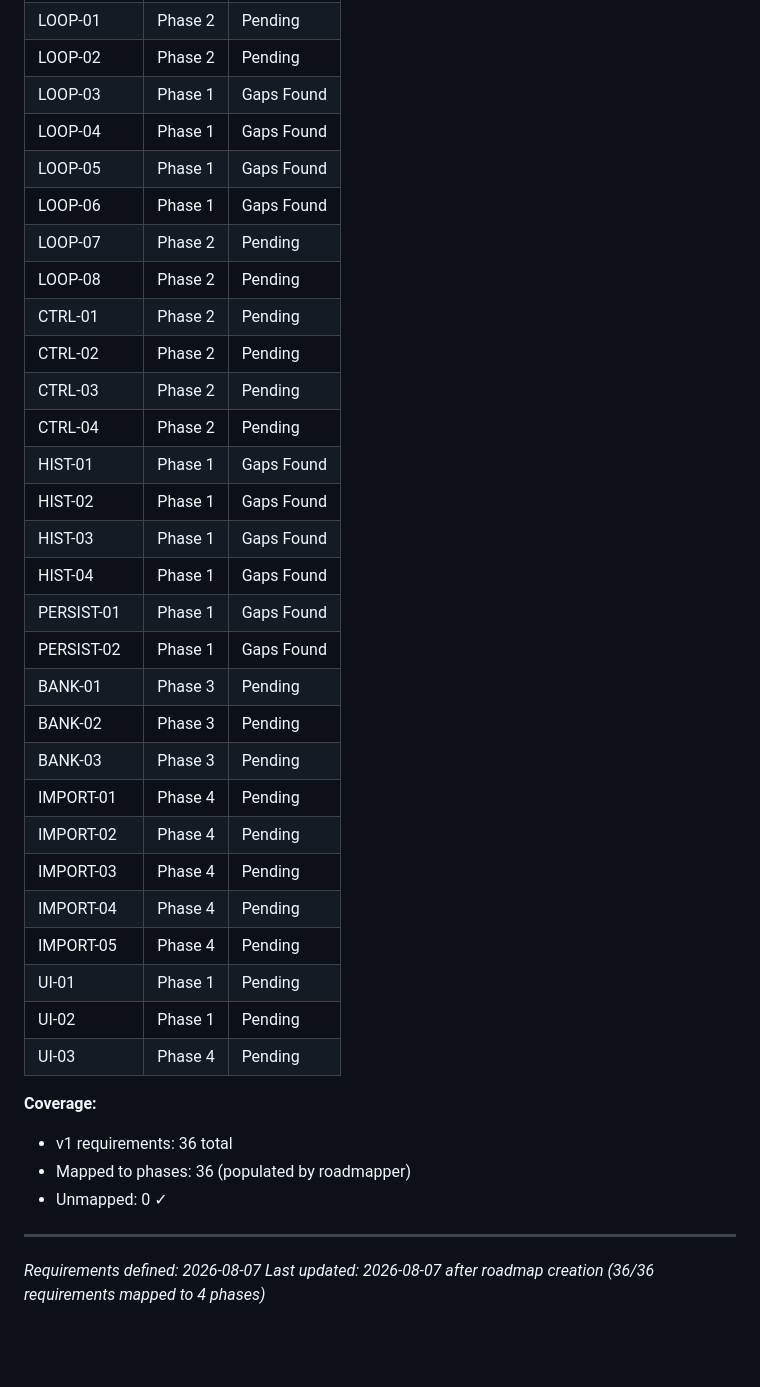
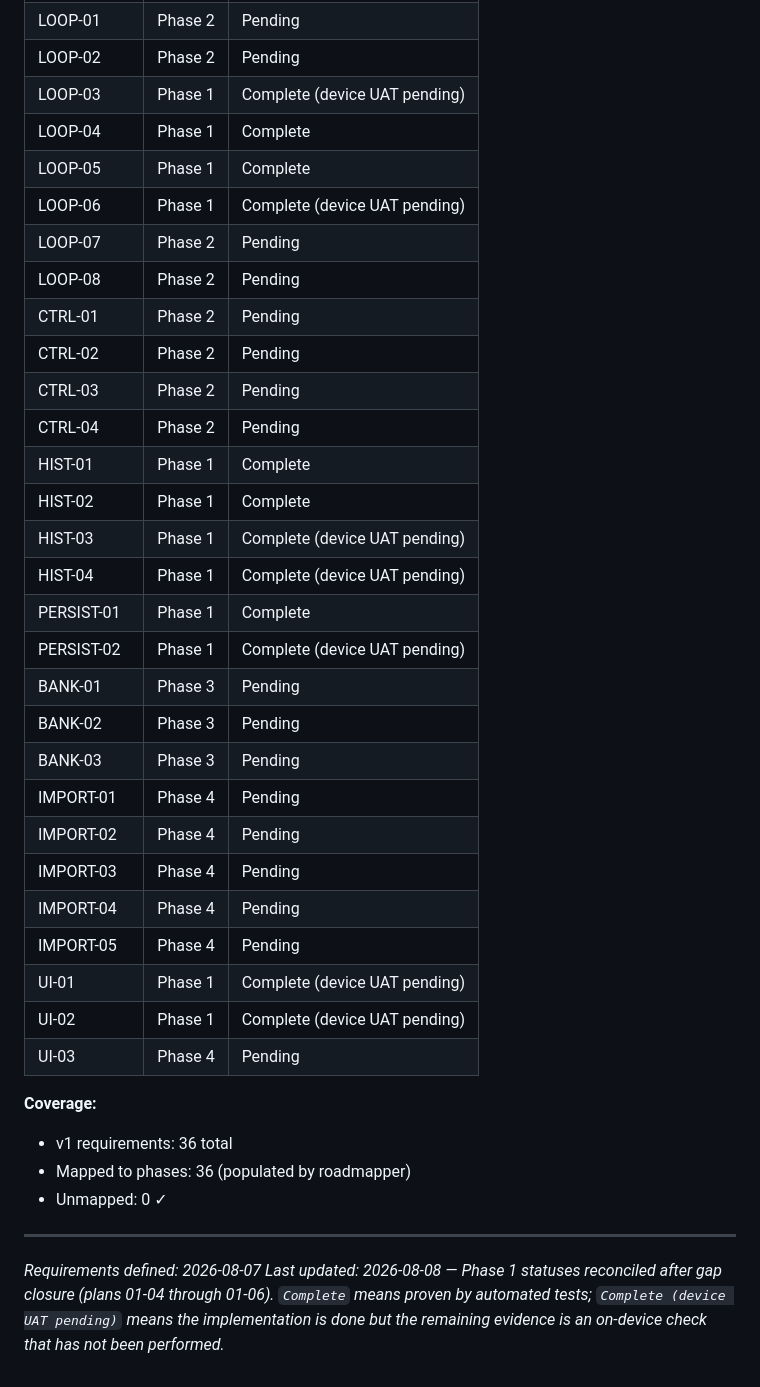
Before and after one commit to haotranthien95/reflexive, a Markdown page: .planning/REQUIREMENTS.md, the part around one of its changes. Drawn GitHub-style; blank space fills up the shorter version.

Commit message:
docs(01-06): reconcile REQUIREMENTS.md with the true post-gap-closure state of Phase 1
- tick UI-01 and UI-02 (implemented in 01-02; 01-05 closed the release-build
  font defect that blocked UI-02). UI-03 stays unticked — it belongs to Phase 4
- all twelve Phase 1 traceability rows move off 'Gaps Found'/'Pending' to a
  status that is actually true: 'Complete' where behaviour is proven by
  automated tests (LOOP-04, LOOP-05, HIST-01, HIST-02, PERSIST-01), and
  'Complete (device UAT pending)' where the remaining evidence is an on-device
  check nobody has run (LOOP-03, LOOP-06, HIST-03, HIST-04, PERSIST-02, UI-01,
  UI-02)
- no Phase 2/3/4 row, v2 section, Out of Scope entry or coverage total touched

```diff
--- a/.planning/REQUIREMENTS.md
+++ b/.planning/REQUIREMENTS.md
@@ -109,22 +109,22 @@ Which phases cover which requirements. Updated during roadmap creation.
 | SETUP-07 | Phase 2 | Pending |
 | LOOP-01 | Phase 2 | Pending |
 | LOOP-02 | Phase 2 | Pending |
-| LOOP-03 | Phase 1 | Gaps Found |
-| LOOP-04 | Phase 1 | Gaps Found |
-| LOOP-05 | Phase 1 | Gaps Found |
-| LOOP-06 | Phase 1 | Gaps Found |
+| LOOP-03 | Phase 1 | Complete (device UAT pending) |
+| LOOP-04 | Phase 1 | Complete |
+| LOOP-05 | Phase 1 | Complete |
+| LOOP-06 | Phase 1 | Complete (device UAT pending) |
 | LOOP-07 | Phase 2 | Pending |
 | LOOP-08 | Phase 2 | Pending |
 | CTRL-01 | Phase 2 | Pending |
 | CTRL-02 | Phase 2 | Pending |
 | CTRL-03 | Phase 2 | Pending |
 | CTRL-04 | Phase 2 | Pending |
-| HIST-01 | Phase 1 | Gaps Found |
-| HIST-02 | Phase 1 | Gaps Found |
-| HIST-03 | Phase 1 | Gaps Found |
-| HIST-04 | Phase 1 | Gaps Found |
-| PERSIST-01 | Phase 1 | Gaps Found |
-| PERSIST-02 | Phase 1 | Gaps Found |
+| HIST-01 | Phase 1 | Complete |
+| HIST-02 | Phase 1 | Complete |
+| HIST-03 | Phase 1 | Complete (device UAT pending) |
+| HIST-04 | Phase 1 | Complete (device UAT pending) |
+| PERSIST-01 | Phase 1 | Complete |
+| PERSIST-02 | Phase 1 | Complete (device UAT pending) |
 | BANK-01 | Phase 3 | Pending |
 | BANK-02 | Phase 3 | Pending |
 | BANK-03 | Phase 3 | Pending |
@@ -133,8 +133,8 @@ Which phases cover which requirements. Updated during roadmap creation.
 | IMPORT-03 | Phase 4 | Pending |
 | IMPORT-04 | Phase 4 | Pending |
 | IMPORT-05 | Phase 4 | Pending |
-| UI-01 | Phase 1 | Pending |
-| UI-02 | Phase 1 | Pending |
+| UI-01 | Phase 1 | Complete (device UAT pending) |
+| UI-02 | Phase 1 | Complete (device UAT pending) |
 | UI-03 | Phase 4 | Pending |
 
 **Coverage:**
@@ -145,4 +145,4 @@ Which phases cover which requirements. Updated during roadmap creation.
 
 ---
 *Requirements defined: 2026-08-07*
-*Last updated: 2026-08-07 after roadmap creation (36/36 requirements mapped to 4 phases)*
+*Last updated: 2026-08-08 — Phase 1 statuses reconciled after gap closure (plans 01-04 through 01-06). `Complete` means proven by automated tests; `Complete (device UAT pending)` means the implementation is done but the remaining evidence is an on-device check that has not been performed.*
```
Also changed, not shown: other parts of .planning/REQUIREMENTS.md (+2 -2 lines).
